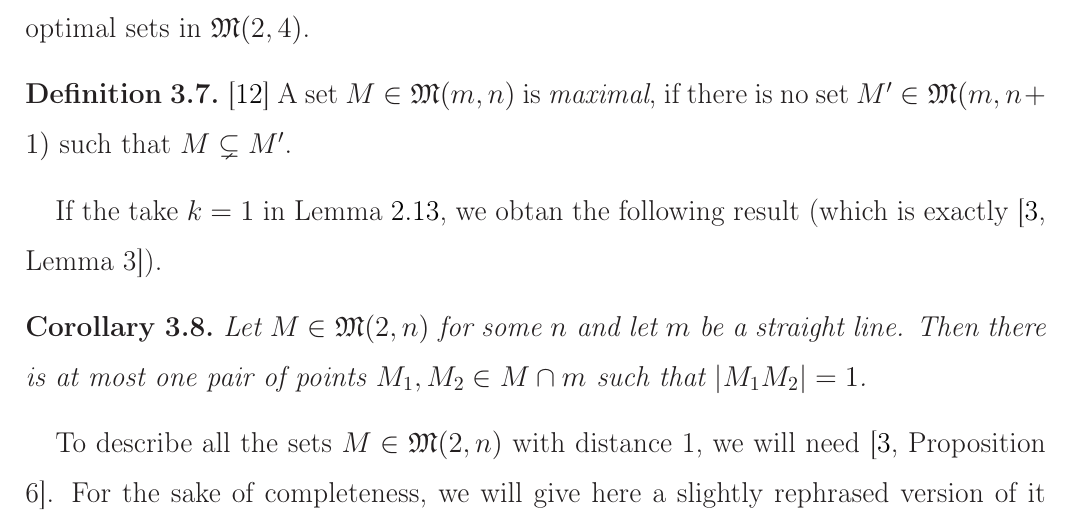
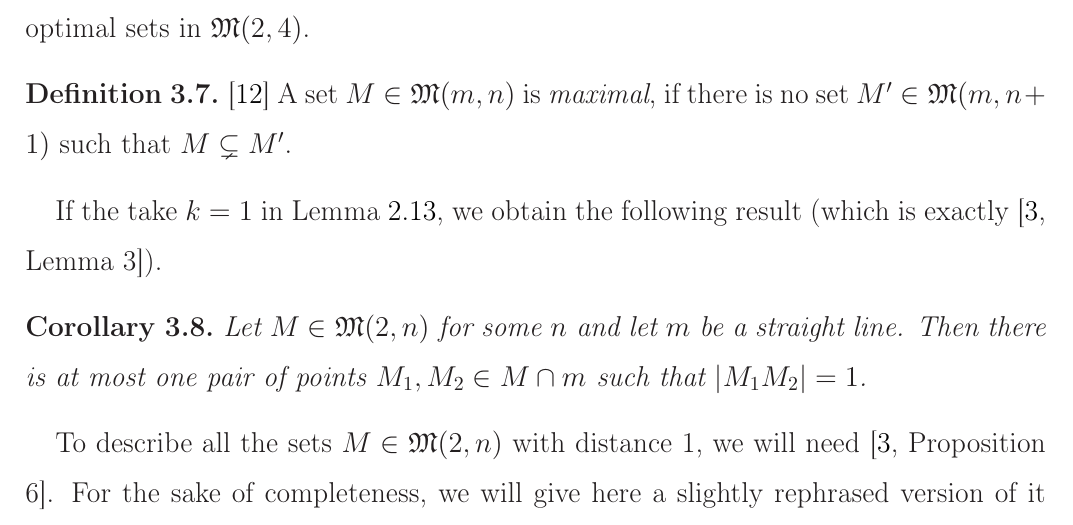
Before and after one commit to nickkolok/sct-statya, a LaTeX document (pps-linear-bound/pps-linear-lower-bound.tex): part of page 10 of 17, cut so that both start at the same text. Compiled offline with LaTeX, dvips and Ghostscript.

Commit message:
Fix a typo

```diff
--- a/pps-linear-bound/pps-linear-lower-bound.tex
+++ b/pps-linear-bound/pps-linear-lower-bound.tex
@@ -640,7 +640,7 @@ Now we will improve the Solymosi's result.
 
 
 If the take $k=1$ in Lemma~\ref{lem:2k-1_segments},
-we obtan the following result (which is exactly~\cite[Lemma 3]{our-vmmsh-2018}).
+we obtain the following result (which is exactly~\cite[Lemma 3]{our-vmmsh-2018}).
 \begin{corollary}
 	\label{cor:only_one_distance_1_on_straight_line}
 	Let $M \in \mathfrak{M}(2,n)$ for some $n$ and let $m$ be a straight line.
```
